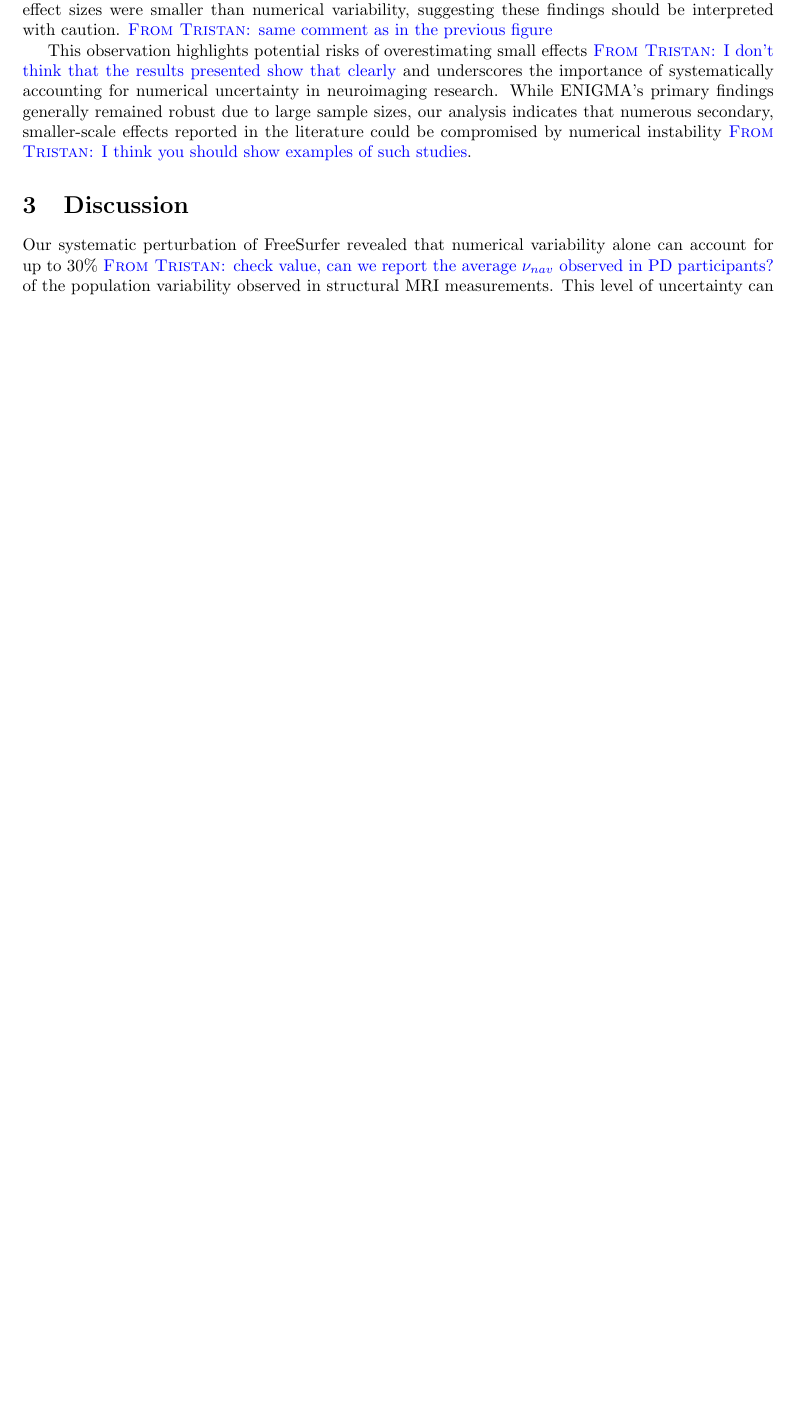
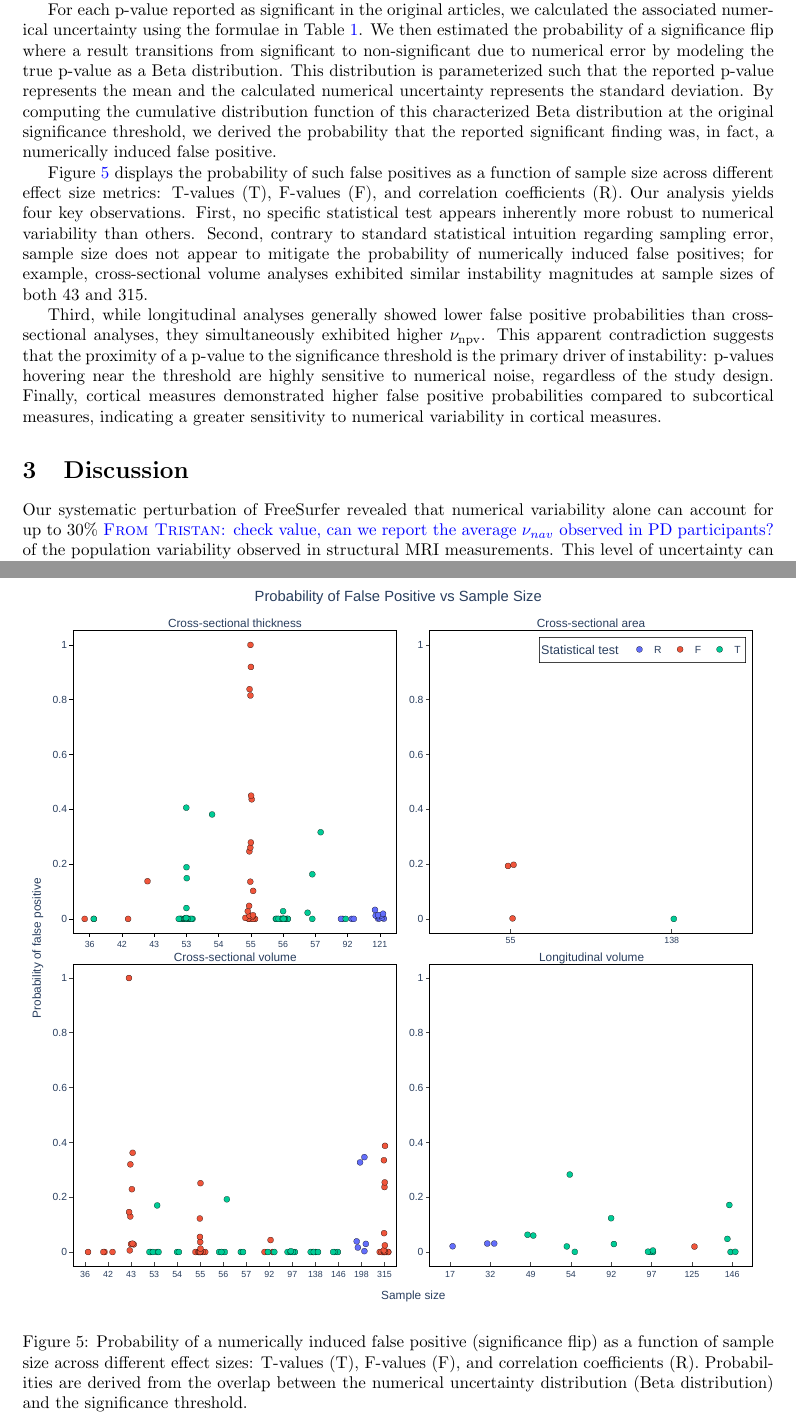
Before and after one commit to yohanchatelain/livingpark-numerical-variabiliy-paper, a LaTeX paper (paper.tex, which reads main.tex): part of page 6 of 18 before the commit and two parts of pages 6 and 8 of 19 after it, the two joined at a grey line, cut at the place of the change, the shorter picture padded with empty space. Compiled offline with pdfLaTeX.

Commit message:
Update section 2.3

```diff
--- a/main.tex
+++ b/main.tex
@@ -229 +232,2 @@ To facilitate the use of our model, we developed an interactive web tool availab
 
+To assess the broader implications of numerical variability, we applied numerical uncertainty propagation (Table~\ref{tab:stat_uncertainty}) to re-evaluate findings from ten representative articles on Parkinson's disease. These studies were selected to illustrate the potential impact of numerical variability on reported outcomes based on available summary statistics. Applying \navr-based thresholding to published p-values identified multiple instances where the statistical significance of reported findings was unstable.
@@ -239,21 +234,16 @@ identified multiple regions where significance of reported p-values flipped.
 
-Figures~\ref{fig:navr_enigma_thickness} and~\ref{fig:navr_enigma_subcortical}
-illustrate the impact of applying NPVR thresholds to cortical thickness and
-subcortical volume maps from ENIGMA. Regions rendered in black indicate areas
-where reported effect sizes were smaller than numerical variability, suggesting
-these findings should be interpreted with caution. \TG{same comment as in the
-    previous figure}
+For each p-value reported as significant in the original articles, we calculated the associated numerical uncertainty using the formulae in Table~\ref{tab:stat_uncertainty}. We then estimated the probability of a significance flip where a result transitions from significant to non-significant due to numerical error by modeling the true p-value as a Beta distribution. This distribution is parameterized such that the reported p-value represents the mean and the calculated numerical uncertainty represents the standard deviation. By computing the cumulative distribution function of this characterized Beta distribution at the original significance threshold, we derived the probability that the reported significant finding was, in fact, a numerically induced false positive.
 
-This observation highlights potential risks of overestimating small effects
-\TG{I don't think that the results presented show that clearly} and underscores
-the importance of systematically accounting for numerical uncertainty in
-neuroimaging research. While ENIGMA's primary findings generally remained
-robust due to large sample sizes, our analysis indicates that numerous
-secondary, smaller-scale effects reported in the literature could be
-compromised by numerical instability \TG{I think you should show examples of
-    such studies}.
+Figure~\ref{fig:false_positive_vs_sample_size} displays the probability of such false positives as a function of sample size across different effect size metrics: T-values (T), F-values (F), and correlation coefficients (R). Our analysis yields four key observations. First, no specific statistical test appears inherently more robust to numerical variability than others. Second, contrary to standard statistical intuition regarding sampling error, sample size does not appear to mitigate the probability of numerically induced false positives; for example, cross-sectional volume analyses exhibited similar instability magnitudes at sample sizes of both 43 and 315.
 
-% ---
+Third, while longitudinal analyses generally showed lower false positive probabilities than cross-sectional analyses, they simultaneously exhibited higher \navr. This apparent contradiction suggests that the proximity of a p-value to the significance threshold is the primary driver of instability: p-values hovering near the threshold are highly sensitive to numerical noise, regardless of the study design. Finally, cortical measures demonstrated higher false positive probabilities compared to subcortical measures, indicating a greater sensitivity to numerical variability in cortical measures.
+
+\begin{figure}
+    \centering
+    \includegraphics[width=\linewidth]{figures/false_positive_vs_sample_size_boxplots.pdf}
+    \caption{Probability of a numerically induced false positive (significance flip) as a function of sample size across different effect sizes: T-values (T), F-values (F), and correlation coefficients (R). Probabilities are derived from the overlap between the numerical uncertainty distribution (Beta distribution) and the significance threshold.}
+    \label{fig:false_positive_vs_sample_size}
+\end{figure}
 
 \section{Discussion}
 
```
Also changed, not shown: figures/false_positive_vs_sample_size_boxplots.pdf (added), main.tex (24 more changed lines).
